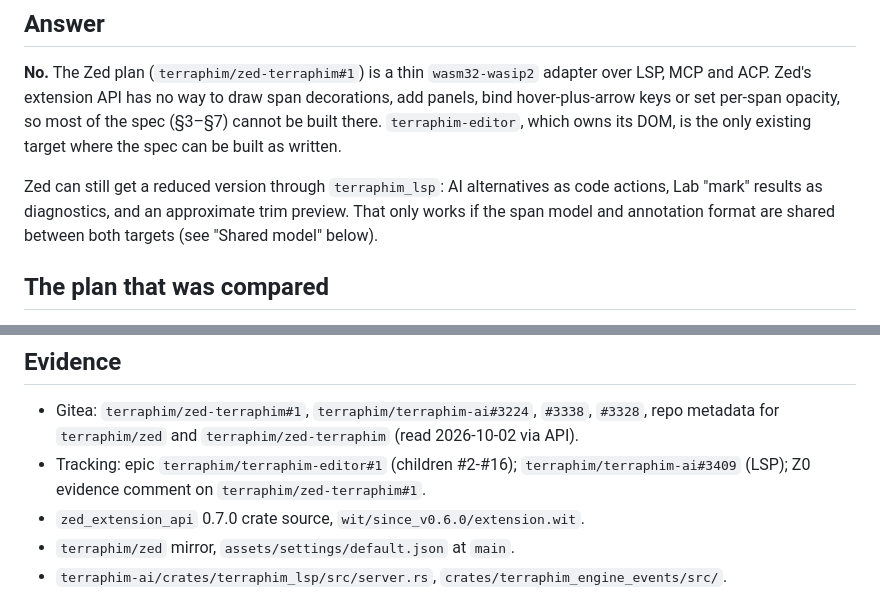
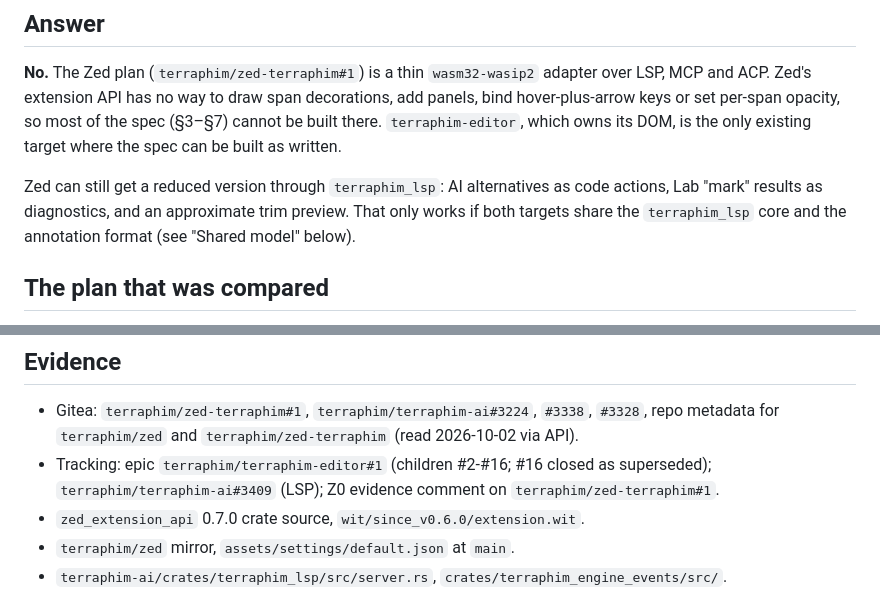
Before and after one commit to terraphim/terraphim-editor, a Markdown page: docs/requirements/zed-plugin-fit.md, 2 parts joined by grey strips. Rendered like a GitHub page.

```diff
--- a/docs/requirements/zed-plugin-fit.md
+++ b/docs/requirements/zed-plugin-fit.md
@@ -6,7 +6,7 @@ Companion to `alternative-control.md` (the Write_On requirements). Written 2026-
 
 **No.** The Zed plan (`terraphim/zed-terraphim#1`) is a thin `wasm32-wasip2` adapter over LSP, MCP and ACP. Zed's extension API has no way to draw span decorations, add panels, bind hover-plus-arrow keys or set per-span opacity, so most of the spec (§3–§7) cannot be built there. `terraphim-editor`, which owns its DOM, is the only existing target where the spec can be built as written.
 
-Zed can still get a reduced version through `terraphim_lsp`: AI alternatives as code actions, Lab "mark" results as diagnostics, and an approximate trim preview. That only works if the span model and annotation format are shared between both targets (see "Shared model" below).
+Zed can still get a reduced version through `terraphim_lsp`: AI alternatives as code actions, Lab "mark" results as diagnostics, and an approximate trim preview. That only works if both targets share the `terraphim_lsp` core and the annotation format (see "Shared model" below).
 
 ## The plan that was compared
 
@@ -121,7 +126,7 @@ TACP/`EngineEvent` only needs an event if alternatives can come from an *agent*
 ## Evidence
 
 - Gitea: `terraphim/zed-terraphim#1`, `terraphim/terraphim-ai#3224`, `#3338`, `#3328`, repo metadata for `terraphim/zed` and `terraphim/zed-terraphim` (read 2026-10-02 via API).
-- Tracking: epic `terraphim/terraphim-editor#1` (children #2-#16); `terraphim/terraphim-ai#3409` (LSP); Z0 evidence comment on `terraphim/zed-terraphim#1`.
+- Tracking: epic `terraphim/terraphim-editor#1` (children #2-#16; #16 closed as superseded); `terraphim/terraphim-ai#3409` (LSP); Z0 evidence comment on `terraphim/zed-terraphim#1`.
 - `zed_extension_api` 0.7.0 crate source, `wit/since_v0.6.0/extension.wit`.
 - `terraphim/zed` mirror, `assets/settings/default.json` at `main`.
 - `terraphim-ai/crates/terraphim_lsp/src/server.rs`, `crates/terraphim_engine_events/src/`.
```
Also changed, not shown: other parts of docs/requirements/zed-plugin-fit.md (+23 -18 lines).
